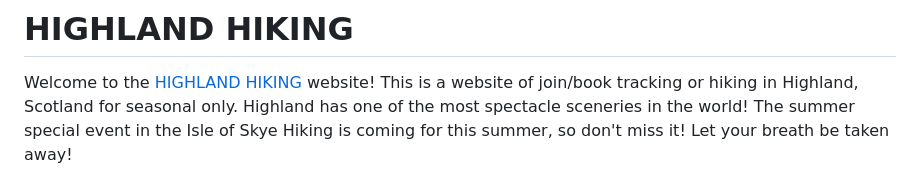
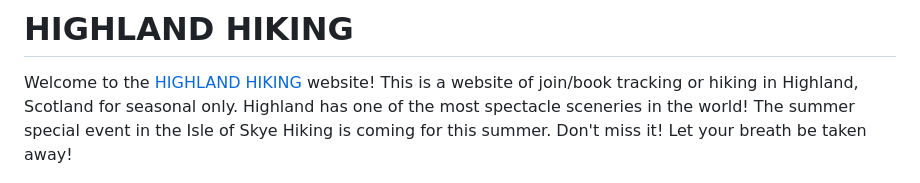
Before and after one commit to Westie22/highland-hiking, a Markdown page: README.md, the part around the change. Drawn GitHub-style.

```diff
--- a/README.md
+++ b/README.md
@@ -2,7 +2,8 @@
 
 Welcome to the [HIGHLAND HIKING](https://westie22.github.io/highland-hiking/) website!
 This is a website of join/book tracking or hiking in Highland, Scotland for seasonal only. Highland has one of the most spectacle sceneries in the world!
-The summer special event in the Isle of Skye Hiking is coming for this summer, so don't miss it! Let your breath be taken away!
+The summer special event in the Isle of Skye Hiking is coming for this summer.
+Don't miss it! Let your breath be taken away!
 
 ![alt text](assets/images/responsive_device.png)
 
```
